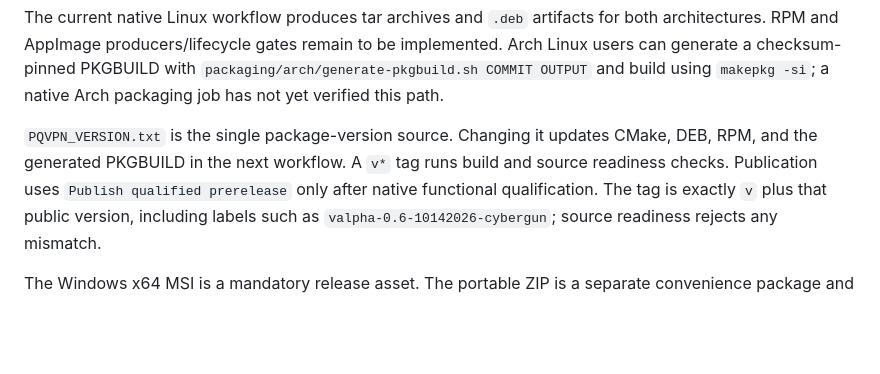
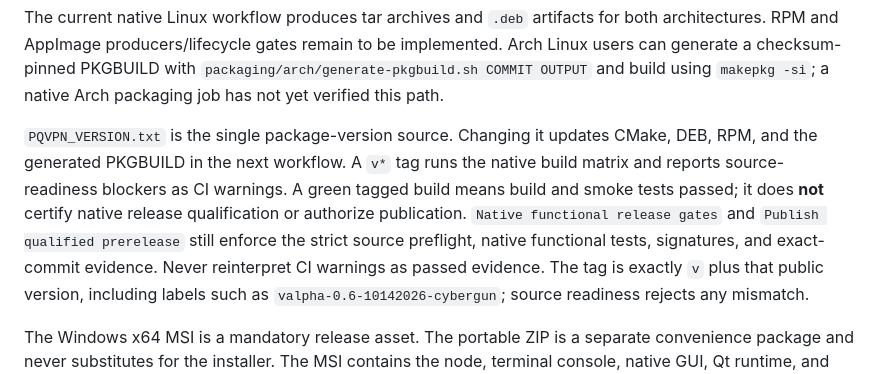
Before and after one commit to tadaka9/PQVPN, a Markdown page: packaging/README.md, the part around the change. GitHub-like rendering; blank space fills up the shorter version.

Commit message:
Clarify build CI versus mandatory release qualification

```diff
--- a/packaging/README.md
+++ b/packaging/README.md
@@ -36,9 +36,12 @@ implemented. Arch Linux users can generate a checksum-pinned PKGBUILD with
 a native Arch packaging job has not yet verified this path.
 
 `PQVPN_VERSION.txt` is the single package-version source. Changing it updates CMake,
-DEB, RPM, and the generated PKGBUILD in the next workflow. A `v*` tag runs build
-and source readiness checks. Publication uses `Publish qualified prerelease`
-only after native functional qualification.
+DEB, RPM, and the generated PKGBUILD in the next workflow. A `v*` tag runs the native build matrix and reports source-readiness blockers
+as CI warnings. A green tagged build means build and smoke tests passed; it does
+**not** certify native release qualification or authorize publication.
+`Native functional release gates` and `Publish qualified prerelease` still
+enforce the strict source preflight, native functional tests, signatures, and
+exact-commit evidence. Never reinterpret CI warnings as passed evidence.
 The tag is exactly `v` plus that public version, including labels such as
 `valpha-0.6-10142026-cybergun`; source readiness rejects any mismatch.
 
```
